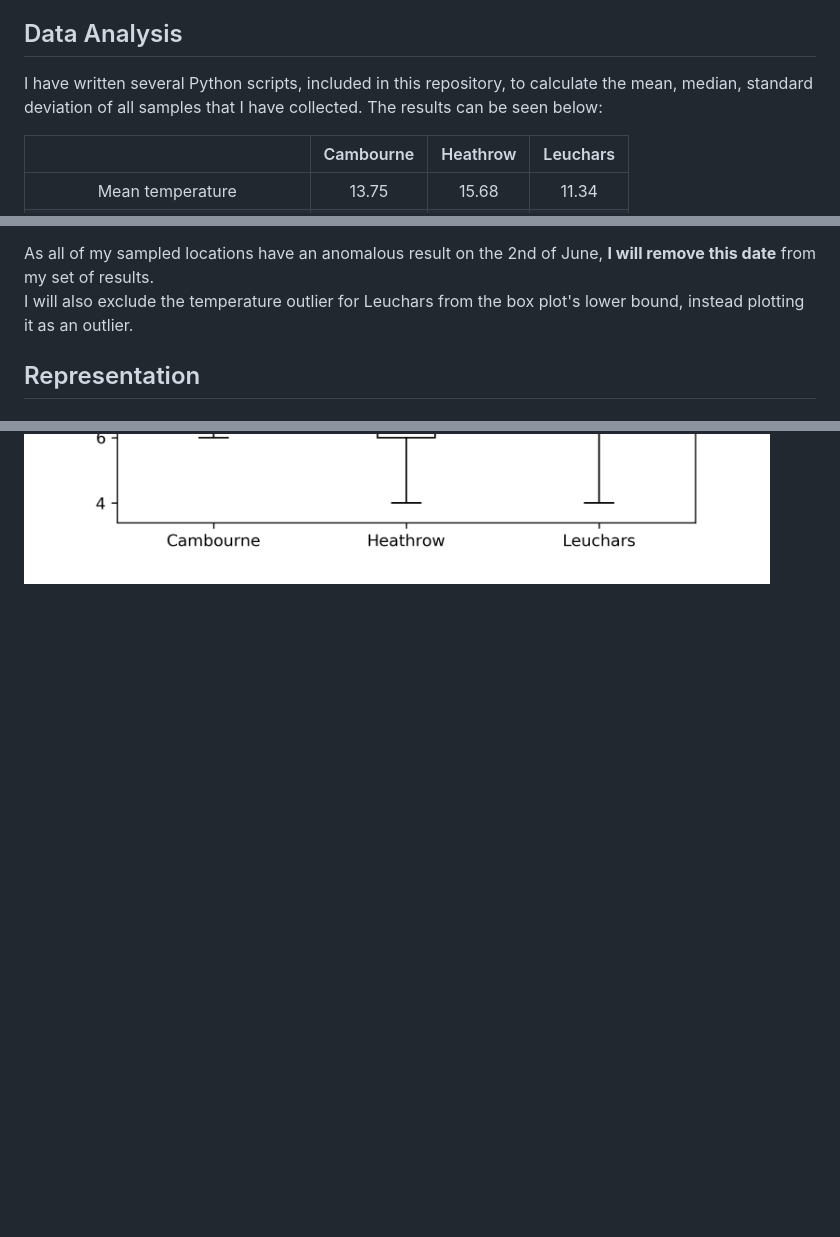
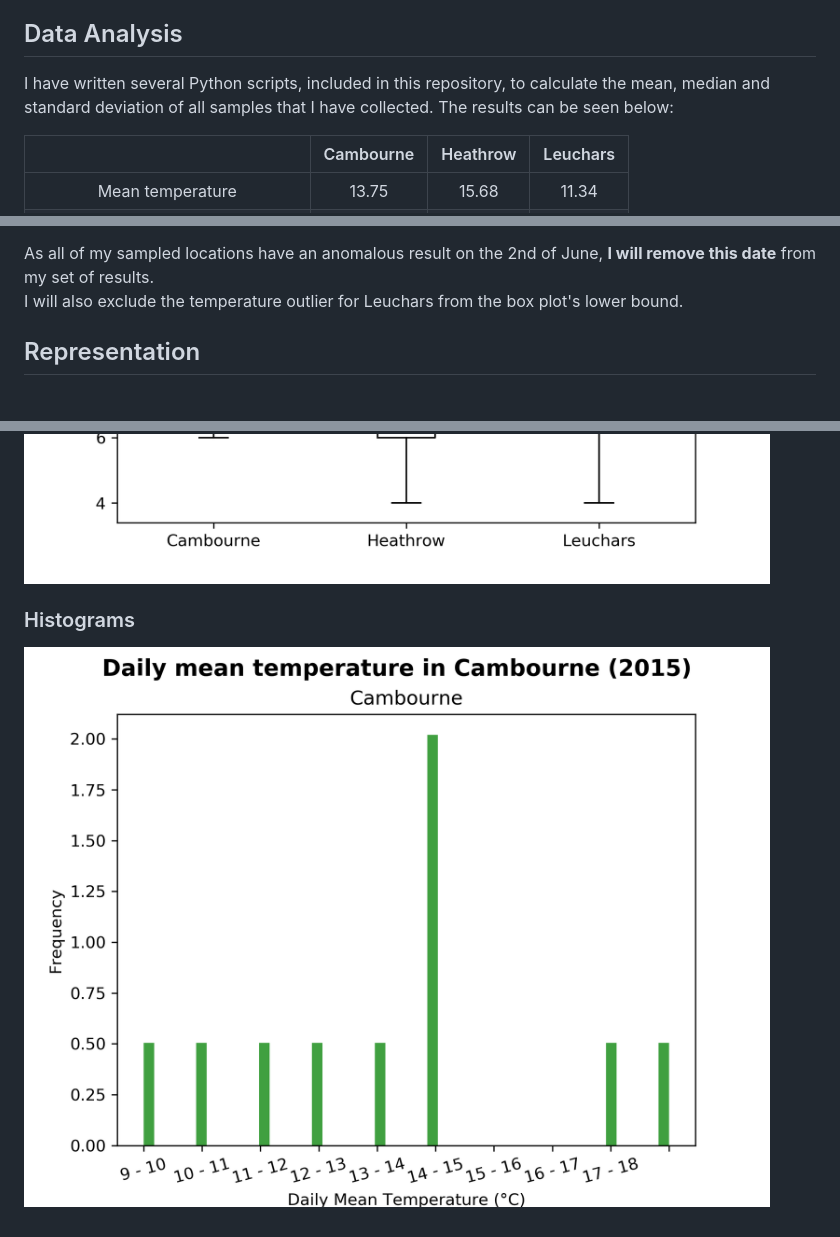
Before and after one commit to AnonGuy/ClimateCompare, a Markdown page: README.md, 3 parts joined by grey strips. Drawn GitHub-style; pictures changed too: images/histogram/cambourne/temperature.png (added); blank space fills up the shorter version.

Commit message:
Added first Histogram - Cambourne temperatures.

```diff
--- a/README.md
+++ b/README.md
@@ -30,7 +30,7 @@ The sampled data for [Cambourne](https://raw.githubusercontent.com/AnonGuy/Clima
 provided in this repository.
 
 ## Data Analysis
-I have written several Python scripts, included in this repository, to calculate the mean, median, standard deviation of all samples that I have collected. The results can be seen below:
+I have written several Python scripts, included in this repository, to calculate the mean, median and standard deviation of all samples that I have collected. The results can be seen below:
 
 |                                   | Cambourne | Heathrow | Leuchars |
 |:---------------------------------:|:---------:|:--------:|:--------:|
@@ -53,7 +53,7 @@ Using this information, I have discovered the following outliers:
 * Leuchars' temperature on `01/05/2015`, **3.8°C**, is 7.54° lower than the mean. (2σ = 6.4°)
 
 As all of my sampled locations have an anomalous result on the 2nd of June, **I will remove this date** from my set of results.
-<br />I will also exclude the temperature outlier for Leuchars from the box plot's lower bound, instead plotting it as an outlier.
+<br />I will also exclude the temperature outlier for Leuchars from the box plot's lower bound.
 
 ## Representation
 ### Box Plots
@@ -60,2 +63,6 @@ As all of my sampled locations have an anomalous result on the 2nd of June, **I
 ![temperature](https://raw.githubusercontent.com/AnonGuy/ClimateCompare/master/images/box_plot/temperature.png)
 ![windspeed](https://raw.githubusercontent.com/AnonGuy/ClimateCompare/master/images/box_plot/windspeed.png)
+
+### Histograms
+
+![temperature_cambourne](https://raw.githubusercontent.com/AnonGuy/ClimateCompare/master/images/histogram/cambourne/temperature.png)
```
Also changed, not shown: other parts of README.md (+3 -0 lines), 3 other files.
